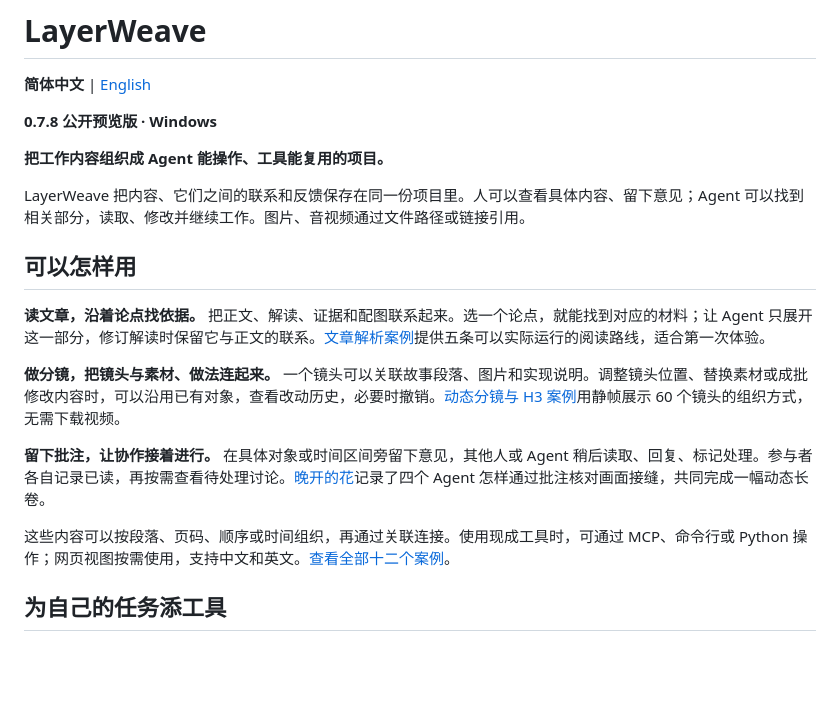
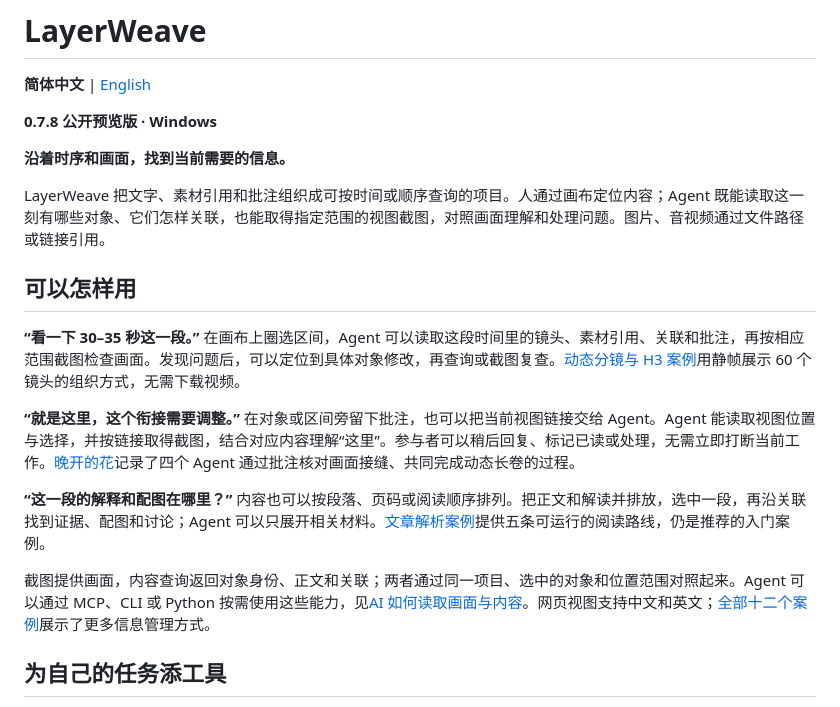
Before and after one commit to aceddad/LayerWeave, a Markdown page: README.md, the part around the change. Rendered like a GitHub page; blank space fills up the shorter version.

```diff
--- a/README.md
+++ b/README.md
@@ -4,19 +4,19 @@
 
 **0.7.8 公开预览版 · Windows**
 
-**把工作内容组织成 Agent 能操作、工具能复用的项目。**
+**沿着时序和画面，找到当前需要的信息。**
 
-LayerWeave 把内容、它们之间的联系和反馈保存在同一份项目里。人可以查看具体内容、留下意见；Agent 可以找到相关部分，读取、修改并继续工作。图片、音视频通过文件路径或链接引用。
+LayerWeave 把文字、素材引用和批注组织成可按时间或顺序查询的项目。人通过画布定位内容；Agent 既能读取这一刻有哪些对象、它们怎样关联，也能取得指定范围的视图截图，对照画面理解和处理问题。图片、音视频通过文件路径或链接引用。
 
 ## 可以怎样用
 
-**读文章，沿着论点找依据。** 把正文、解读、证据和配图联系起来。选一个论点，就能找到对应的材料；让 Agent 只展开这一部分，修订解读时保留它与正文的联系。[文章解析案例](examples/showcases/article-reading/README.md)提供五条可以实际运行的阅读路线，适合第一次体验。
+**“看一下 30–35 秒这一段。”** 在画布上圈选区间，Agent 可以读取这段时间里的镜头、素材引用、关联和批注，再按相应范围截图检查画面。发现问题后，可以定位到具体对象修改，再查询或截图复查。[动态分镜与 H3 案例](examples/showcases/donut-hole-h3/README.md)用静帧展示 60 个镜头的组织方式，无需下载视频。
 
-**做分镜，把镜头与素材、做法连起来。** 一个镜头可以关联故事段落、图片和实现说明。调整镜头位置、替换素材或成批修改内容时，可以沿用已有对象，查看改动历史，必要时撤销。[动态分镜与 H3 案例](examples/showcases/donut-hole-h3/README.md)用静帧展示 60 个镜头的组织方式，无需下载视频。
+**“就是这里，这个衔接需要调整。”** 在对象或区间旁留下批注，也可以把当前视图链接交给 Agent。Agent 能读取视图位置与选择，并按链接取得截图，结合对应内容理解“这里”。参与者可以稍后回复、标记已读或处理，无需立即打断当前工作。[晚开的花](examples/showcases/late-bloom-scroll/README.md)记录了四个 Agent 通过批注核对画面接缝、共同完成动态长卷的过程。
 
-**留下批注，让协作接着进行。** 在具体对象或时间区间旁留下意见，其他人或 Agent 稍后读取、回复、标记处理。参与者各自记录已读，再按需查看待处理讨论。[晚开的花](examples/showcases/late-bloom-scroll/README.md)记录了四个 Agent 怎样通过批注核对画面接缝，共同完成一幅动态长卷。
+**“这一段的解释和配图在哪里？”** 内容也可以按段落、页码或阅读顺序排列。把正文和解读并排放，选中一段，再沿关联找到证据、配图和讨论；Agent 可以只展开相关材料。[文章解析案例](examples/showcases/article-reading/README.md)提供五条可运行的阅读路线，仍是推荐的入门案例。
 
-这些内容可以按段落、页码、顺序或时间组织，再通过关联连接。使用现成工具时，可通过 MCP、命令行或 Python 操作；网页视图按需使用，支持中文和英文。[查看全部十二个案例](examples/showcases/README.md)。
+截图提供画面，内容查询返回对象身份、正文和关联；两者通过同一项目、选中的对象和位置范围对照起来。Agent 可以通过 MCP、CLI 或 Python 按需使用这些能力，见[AI 如何读取画面与内容](src/layerweave/tool/builtin/view/GUIDE.md#给-ai-用)。网页视图支持中文和英文；[全部十二个案例](examples/showcases/README.md)展示了更多信息管理方式。
 
 ## 为自己的任务添工具
 
```
Also changed, not shown: README.en.md (+6 -6 lines).
